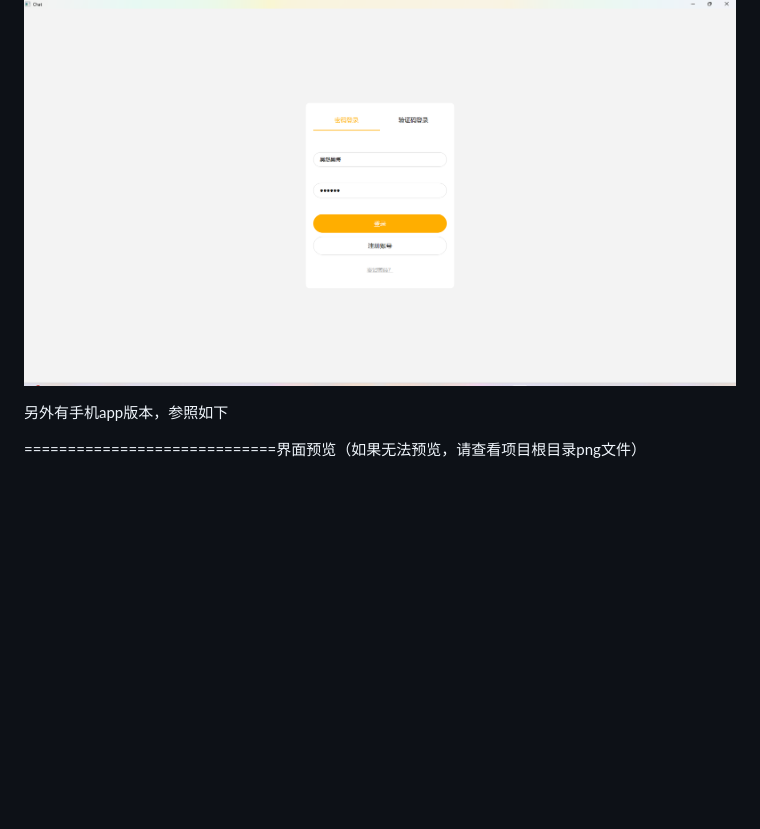
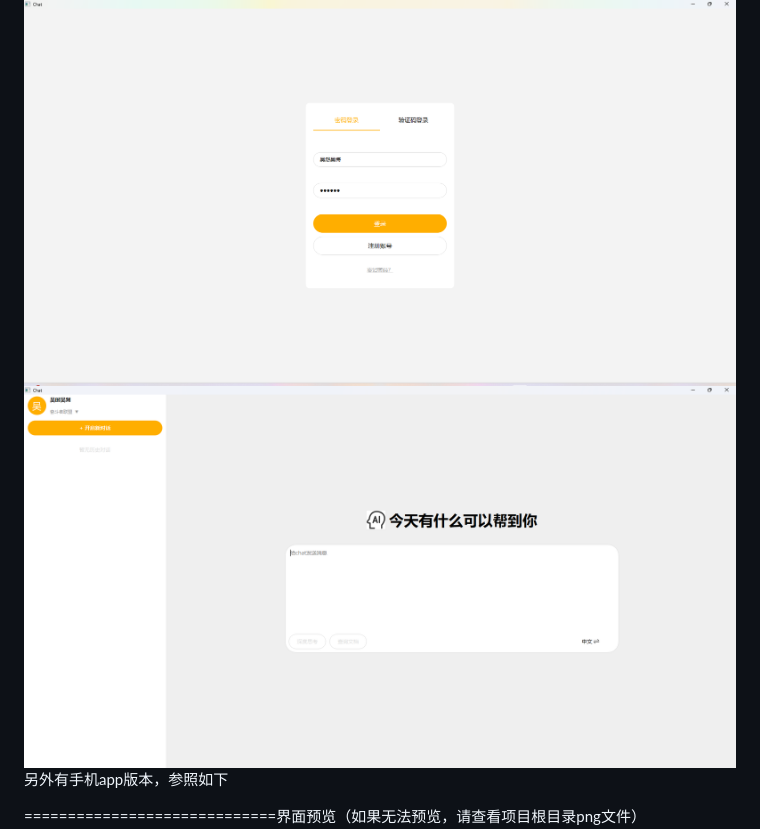
Before and after one commit to wuyuanwuhui999/qt-chat-desktop, a Markdown page: README.md, the part around the change. GitHub-like rendering; pictures changed too: PC端主界面.png (added); blank space fills up the shorter version.

```diff
--- a/README.md
+++ b/README.md
@@ -31,7 +31,7 @@ AI与前端结合的实战经验（从接口调用到UI交互）
 适合用于毕业设计、企业级应用开发或个人技术博客案例。欢迎Star/Fork，期待协作共建！ 🎵
 
 ![PC端登录页面](PC端登录页面.png)
-
+![PC端主界面](PC端主界面.png)
 另外有手机app版本，参照如下
 
 =============================界面预览（如果无法预览，请查看项目根目录png文件）==========================
```
Also changed, not shown: resources/images/default_avater.png (deleted), resources/images/icon_switch.png (added), 6 other files.
